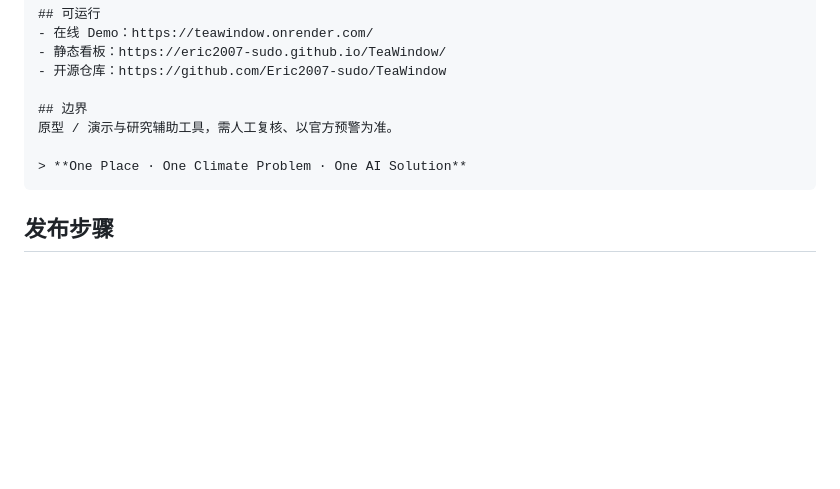
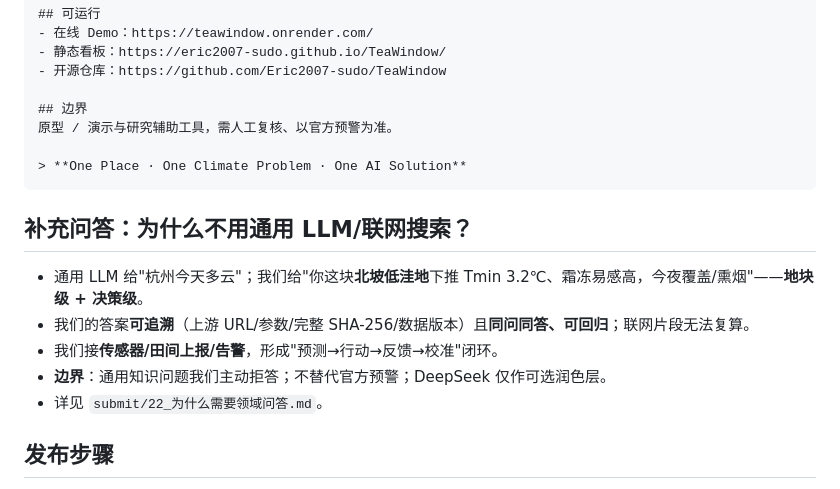
Before and after one commit to Eric2007-sudo/TeaWindow, a Markdown page: submit/18_社区帖.md, the part around the change. GitHub-like rendering; blank space fills up the shorter version.

Commit message:
submit/22: why domain QA vs general LLM/search (positioning); link from community post & checklist

````diff
--- a/submit/18_社区帖.md
+++ b/submit/18_社区帖.md
@@ -88,6 +88,13 @@ Tags: #AI4Climate #climate-smart-agriculture #Longjing #GBDT #compound-risk
 > **One Place · One Climate Problem · One AI Solution**
 ```
 
+## 补充问答：为什么不用通用 LLM/联网搜索？
+- 通用 LLM 给"杭州今天多云"；我们给"你这块**北坡低洼地**下推 Tmin 3.2℃、霜冻易感高，今夜覆盖/熏烟"——**地块级 + 决策级**。
+- 我们的答案**可追溯**（上游 URL/参数/完整 SHA-256/数据版本）且**同问同答、可回归**；联网片段无法复算。
+- 我们接**传感器/田间上报/告警**，形成"预测→行动→反馈→校准"闭环。
+- **边界**：通用知识问题我们主动拒答；不替代官方预警；DeepSeek 仅作可选润色层。
+- 详见 `submit/22_为什么需要领域问答.md`。
+
 ## 发布步骤
 1. 登录 https://deepseek.club/ ；
 2. 进入社区 https://deepseek.club/community/ai4climate ；
````
Also changed, not shown: submit/08_提交清单.md (+2 -0 lines), submit/22_为什么需要领域问答.md (added, +41 -0 lines).
